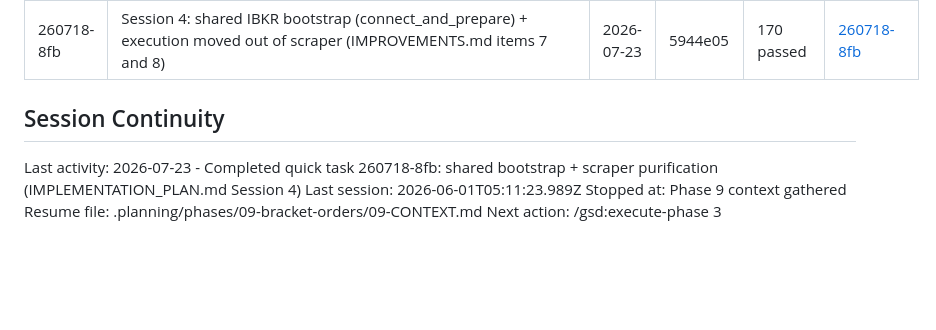
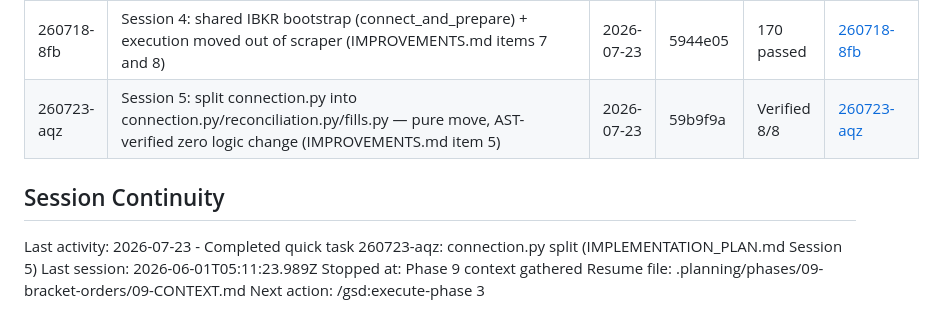
Before and after one commit to cd205/bravos, a Markdown page: .planning/STATE.md, the part around the change. Rendered like a GitHub page; blank space fills up the shorter version.

Commit message:
docs(quick-260723-aqz): connection.py split — Session 5 complete (Verified 8/8)
AST-based byte-diff independently confirmed zero deviation across all
5 moved functions (_handle_exec_details, _update_order_filled,
_update_order_partial, _write_position_snapshot,
_reconcile_against_db). Full suite re-run twice: 80 passed both times.
Import-cycle-free across two import orders. Production DB confirmed
clean via fresh queries; HROW (403) and TXRH (752) untouched throughout.

Incidental finding for future work: a separate pre-existing isolation
leak (~95 CLO_*-prefixed position_lots rows since 2026-05-15) was
found during purge — conftest.py's leak-detection regex only matches
^(OPN|PAR|FIF|SPN)_ and misses CLO_. Out of scope for this session
(conftest.py untouched); worth a follow-up quick task.

Co-Authored-By: Claude Fable 5 <noreply@anthropic.com>

```diff
--- a/.planning/STATE.md
+++ b/.planning/STATE.md
@@ -126,10 +126,11 @@ None yet.
 | 260717-9xp | Session 2c: bounded honest Gmail retry — explicit process_alert result, 10-strike alert+mark-seen, 0-rows fallback (IMPROVEMENTS.md item 17) | 2026-07-18 | d8b0ca9 | | [260717-9xp](./quick/260717-9xp-session-2c-from-planning-implementation-/) |
 | 260717-b3h | Session 3: public IBApp API (get_nlv/get_daily_pnl/fetch_delayed_price/place_order_and_wait) + deduplicated submit paths (IMPROVEMENTS.md items 4 and 6) | 2026-07-21 | f99adb3 | Verified 9/9 (2 gap-fix rounds) | [260717-b3h](./quick/260717-b3h-session-3-3a-3b-from-planning-implementa/) |
 | 260718-8fb | Session 4: shared IBKR bootstrap (connect_and_prepare) + execution moved out of scraper (IMPROVEMENTS.md items 7 and 8) | 2026-07-23 | 5944e05 | 170 passed | [260718-8fb](./quick/260718-8fb-session-4-4a-4b-from-planning-implementa/) |
+| 260723-aqz | Session 5: split connection.py into connection.py/reconciliation.py/fills.py — pure move, AST-verified zero logic change (IMPROVEMENTS.md item 5) | 2026-07-23 | 59b9f9a | Verified 8/8 | [260723-aqz](./quick/260723-aqz-session-5-from-planning-implementation-p/) |
 
 ## Session Continuity
 
-Last activity: 2026-07-23 - Completed quick task 260718-8fb: shared bootstrap + scraper purification (IMPLEMENTATION_PLAN.md Session 4)
+Last activity: 2026-07-23 - Completed quick task 260723-aqz: connection.py split (IMPLEMENTATION_PLAN.md Session 5)
 Last session: 2026-06-01T05:11:23.989Z
 Stopped at: Phase 9 context gathered
 Resume file: .planning/phases/09-bracket-orders/09-CONTEXT.md
```
Also changed, not shown: 2 other files.
